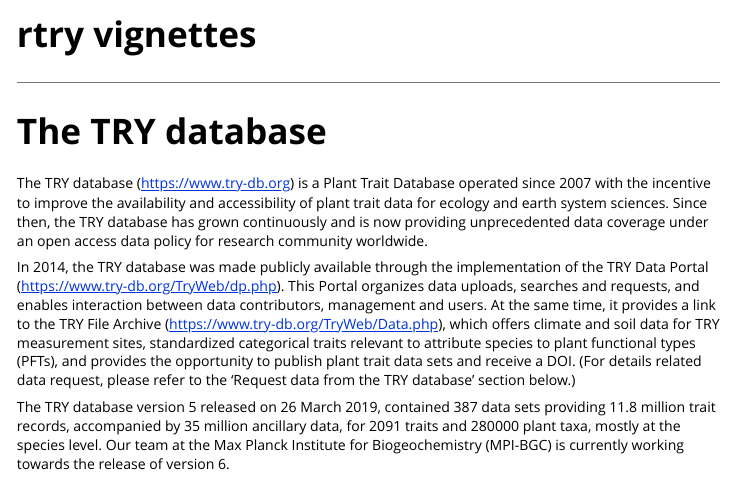
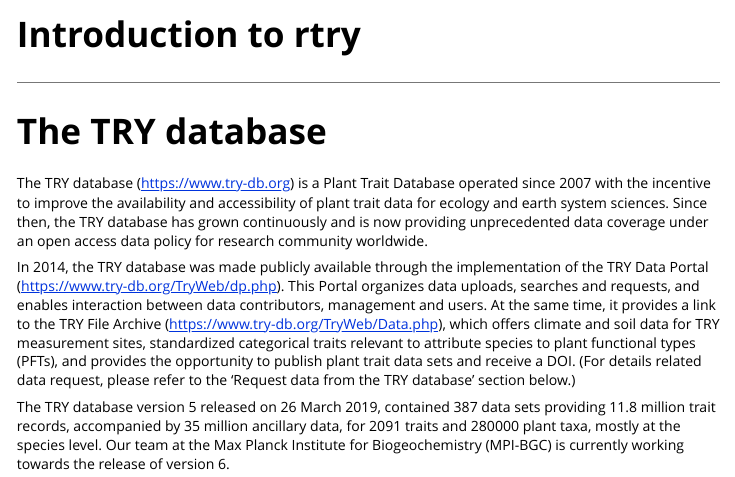
Before and after one commit to MPI-BGC-Functional-Biogeography/rtry, an R Markdown document (vignettes/rtry-vignette.Rmd): the page in a window 1100 px wide, from its top. Rendered offline with R 4.5, knitr and Pandoc, with nearby package versions; long lines of code are wrapped.

Commit message:
Changed title for rtry vignette

```diff
--- a/vignettes/rtry-vignette.Rmd
+++ b/vignettes/rtry-vignette.Rmd
@@ -1,12 +1,12 @@
 ---
-title: "rtry vignettes"
+title: "Introduction to rtry"
 output:
   rmarkdown::html_vignette:
     toc: true
     number_sections: true
     toc_depth: 3
 vignette: >
-  %\VignetteIndexEntry{rtry vignettes}
+  %\VignetteIndexEntry{Introduction to rtry}
   %\VignetteEngine{knitr::rmarkdown}
   %\VignetteEncoding{UTF-8}
 ---
```
